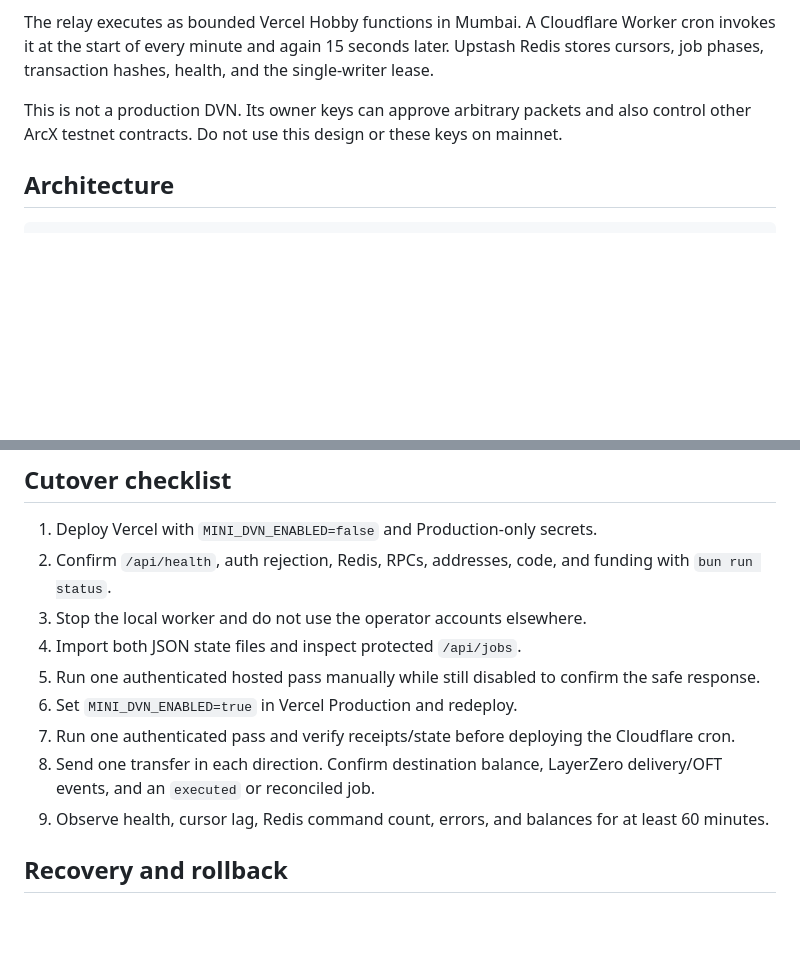
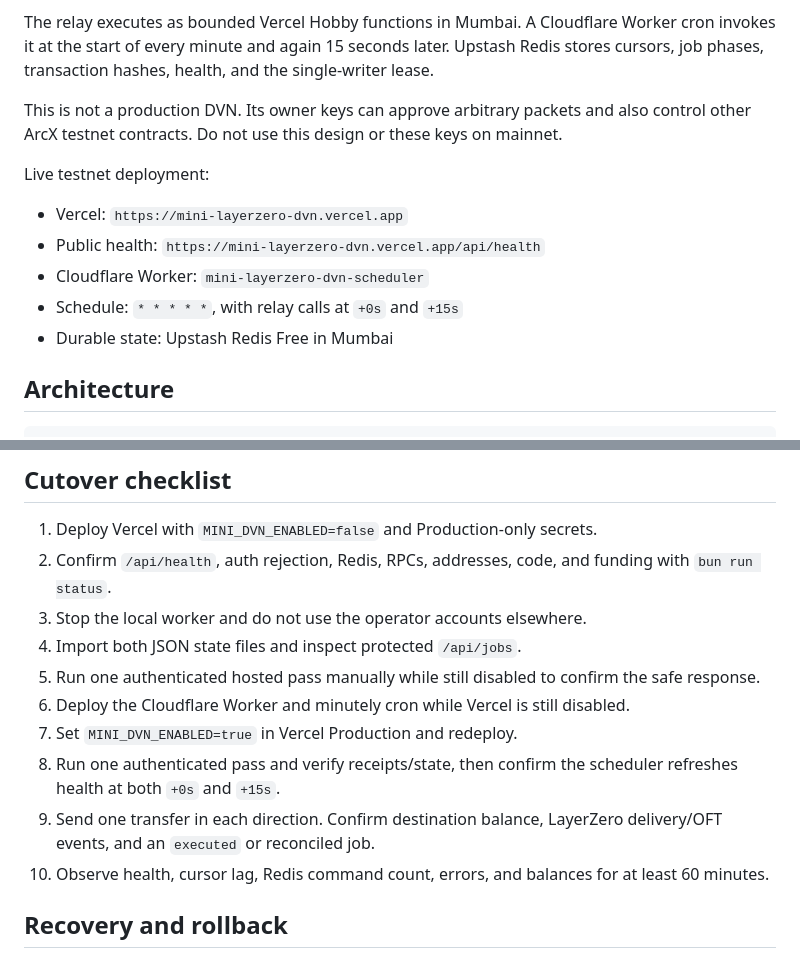
Before and after one commit to byteZorvin/mini-layerzero-dvn, a Markdown page: README.md, 2 parts joined by grey strips. GitHub-like rendering; blank space fills up the shorter version.

Commit message:
Document live testnet cutover

```diff
--- a/README.md
+++ b/README.md
@@ -5,6 +5,14 @@ A deliberately small, **testnet-only** LayerZero V2 DVN for the ArcX Ethereum Se
 The relay executes as bounded Vercel Hobby functions in Mumbai. A Cloudflare Worker cron invokes it at the start of every minute and again 15 seconds later. Upstash Redis stores cursors, job phases, transaction hashes, health, and the single-writer lease.
 
 This is not a production DVN. Its owner keys can approve arbitrary packets and also control other ArcX testnet contracts. Do not use this design or these keys on mainnet.
+
+Live testnet deployment:
+
+- Vercel: `https://mini-layerzero-dvn.vercel.app`
+- Public health: `https://mini-layerzero-dvn.vercel.app/api/health`
+- Cloudflare Worker: `mini-layerzero-dvn-scheduler`
+- Schedule: `* * * * *`, with relay calls at `+0s` and `+15s`
+- Durable state: Upstash Redis Free in Mumbai
 
 ## Architecture
 
@@ -143,10 +151,11 @@ Do not configure Vercel Cron: Hobby does not provide minutely native scheduling.
 3. Stop the local worker and do not use the operator accounts elsewhere.
 4. Import both JSON state files and inspect protected `/api/jobs`.
 5. Run one authenticated hosted pass manually while still disabled to confirm the safe response.
-6. Set `MINI_DVN_ENABLED=true` in Vercel Production and redeploy.
-7. Run one authenticated pass and verify receipts/state before deploying the Cloudflare cron.
-8. Send one transfer in each direction. Confirm destination balance, LayerZero delivery/OFT events, and an `executed` or reconciled job.
-9. Observe health, cursor lag, Redis command count, errors, and balances for at least 60 minutes.
+6. Deploy the Cloudflare Worker and minutely cron while Vercel is still disabled.
+7. Set `MINI_DVN_ENABLED=true` in Vercel Production and redeploy.
+8. Run one authenticated pass and verify receipts/state, then confirm the scheduler refreshes health at both `+0s` and `+15s`.
+9. Send one transfer in each direction. Confirm destination balance, LayerZero delivery/OFT events, and an `executed` or reconciled job.
+10. Observe health, cursor lag, Redis command count, errors, and balances for at least 60 minutes.
 
 ## Recovery and rollback
 
```
